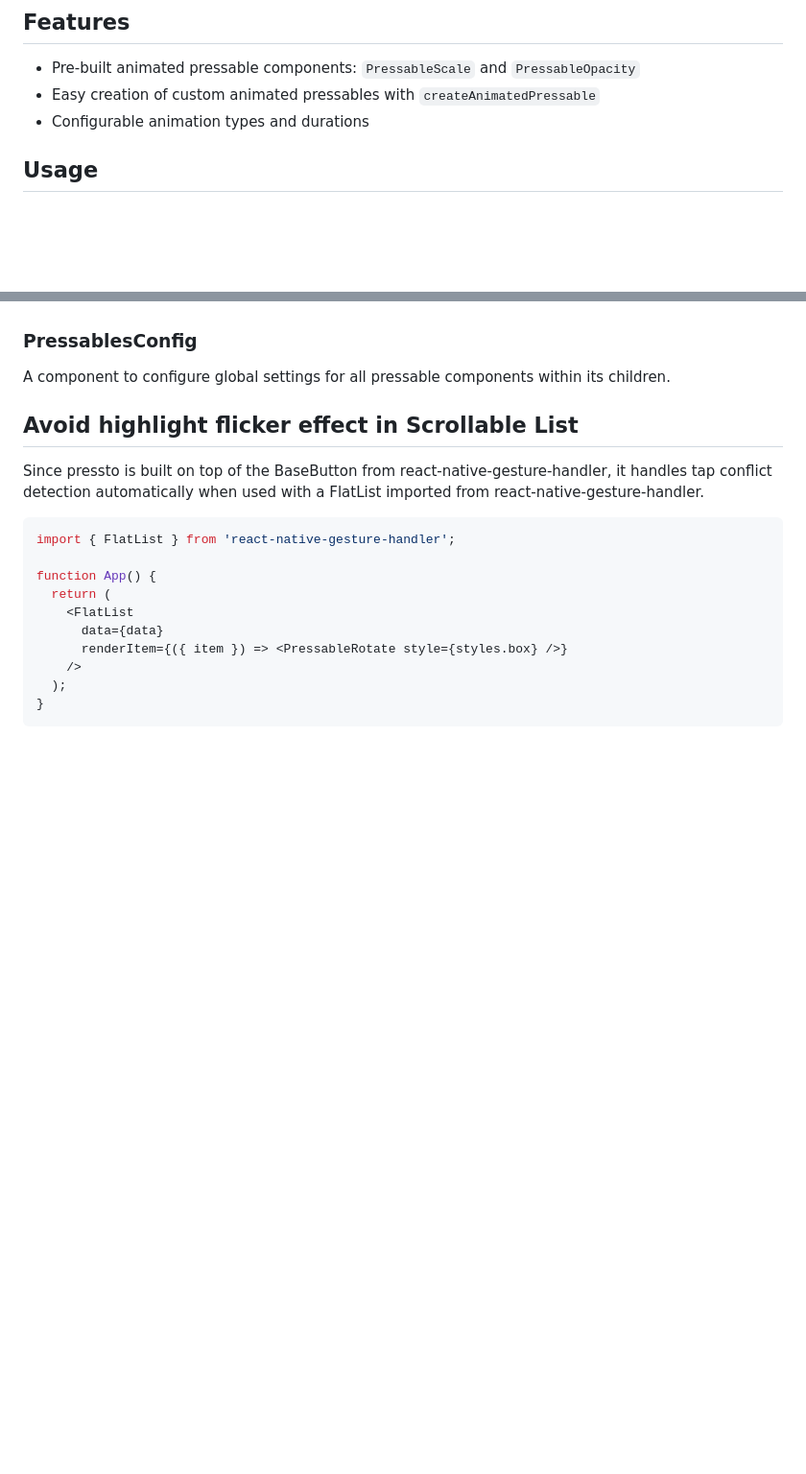
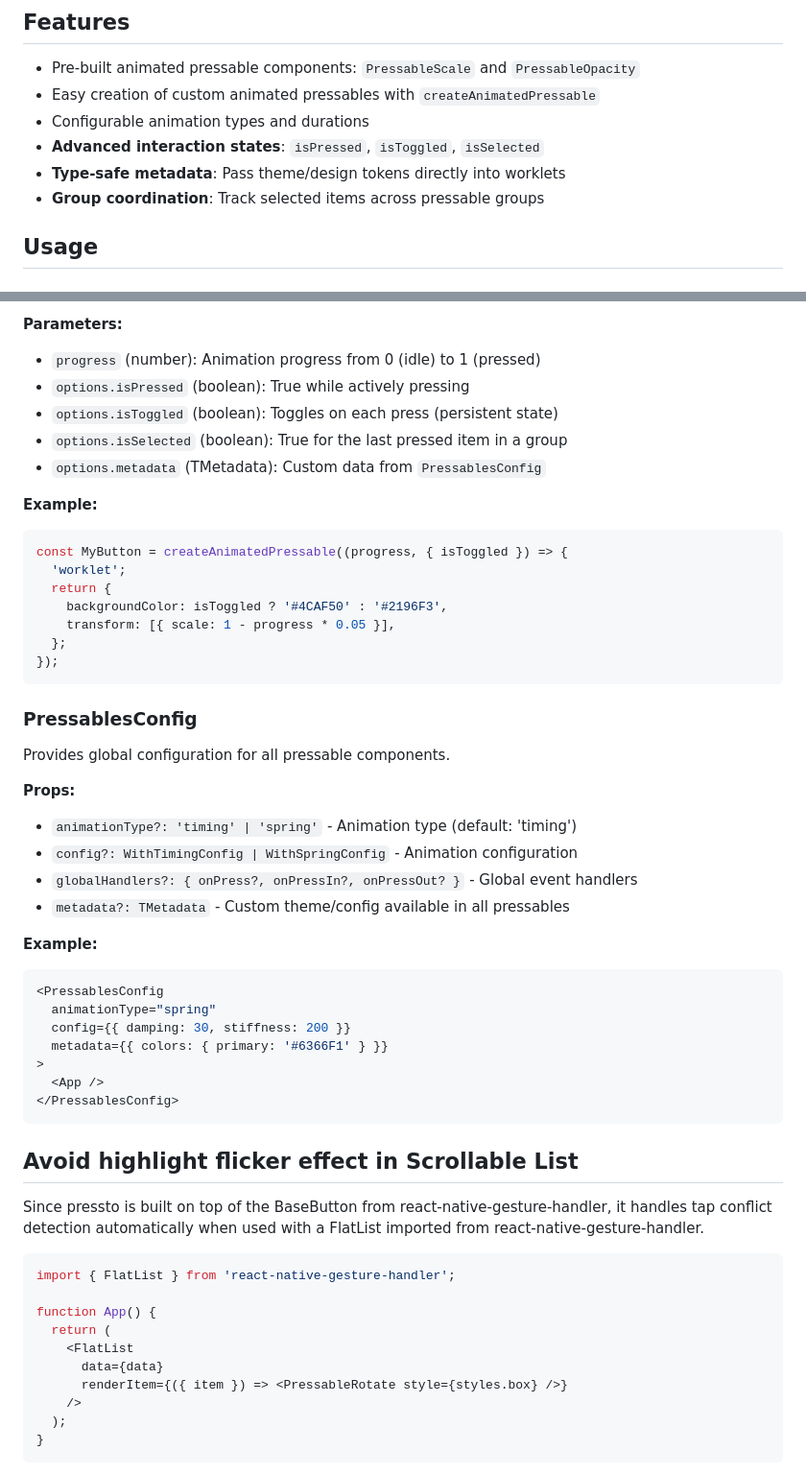
Before and after one commit to enzomanuelmangano/pressto, a Markdown page: README.md, 2 parts joined by grey strips. Shown at 96% size. Drawn GitHub-style; blank space fills up the shorter version.

````diff
--- a/README.md
+++ b/README.md
@@ -24,6 +24,9 @@ npx expo install pressto react-native-reanimated react-native-gesture-handler re
 - Pre-built animated pressable components: `PressableScale` and `PressableOpacity`
 - Easy creation of custom animated pressables with `createAnimatedPressable`
 - Configurable animation types and durations
+- **Advanced interaction states**: `isPressed`, `isToggled`, `isSelected`
+- **Type-safe metadata**: Pass theme/design tokens directly into worklets
+- **Group coordination**: Track selected items across pressable groups
 
 ## Usage
 
@@ -125,7 +216,41 @@ A function to create custom animated pressables. It takes a worklet function tha
+**Parameters:**
+- `progress` (number): Animation progress from 0 (idle) to 1 (pressed)
+- `options.isPressed` (boolean): True while actively pressing
+- `options.isToggled` (boolean): Toggles on each press (persistent state)
+- `options.isSelected` (boolean): True for the last pressed item in a group
+- `options.metadata` (TMetadata): Custom data from `PressablesConfig`
+
+**Example:**
+```jsx
+const MyButton = createAnimatedPressable((progress, { isToggled }) => {
+  'worklet';
+  return {
+    backgroundColor: isToggled ? '#4CAF50' : '#2196F3',
+    transform: [{ scale: 1 - progress * 0.05 }],
+  };
+});
+```
 
 ### PressablesConfig
 
-A component to configure global settings for all pressable components within its children.
+Provides global configuration for all pressable components.
+
+**Props:**
+- `animationType?: 'timing' | 'spring'` - Animation type (default: 'timing')
+- `config?: WithTimingConfig | WithSpringConfig` - Animation configuration
+- `globalHandlers?: { onPress?, onPressIn?, onPressOut? }` - Global event handlers
+- `metadata?: TMetadata` - Custom theme/config available in all pressables
+
+**Example:**
+```jsx
+<PressablesConfig
+  animationType="spring"
+  config={{ damping: 30, stiffness: 200 }}
+  metadata={{ colors: { primary: '#6366F1' } }}
+>
+  <App />
+</PressablesConfig>
+```
 
 ## Avoid highlight flicker effect in Scrollable List
 
````
Also changed, not shown: other parts of README.md (+89 -1 lines).
